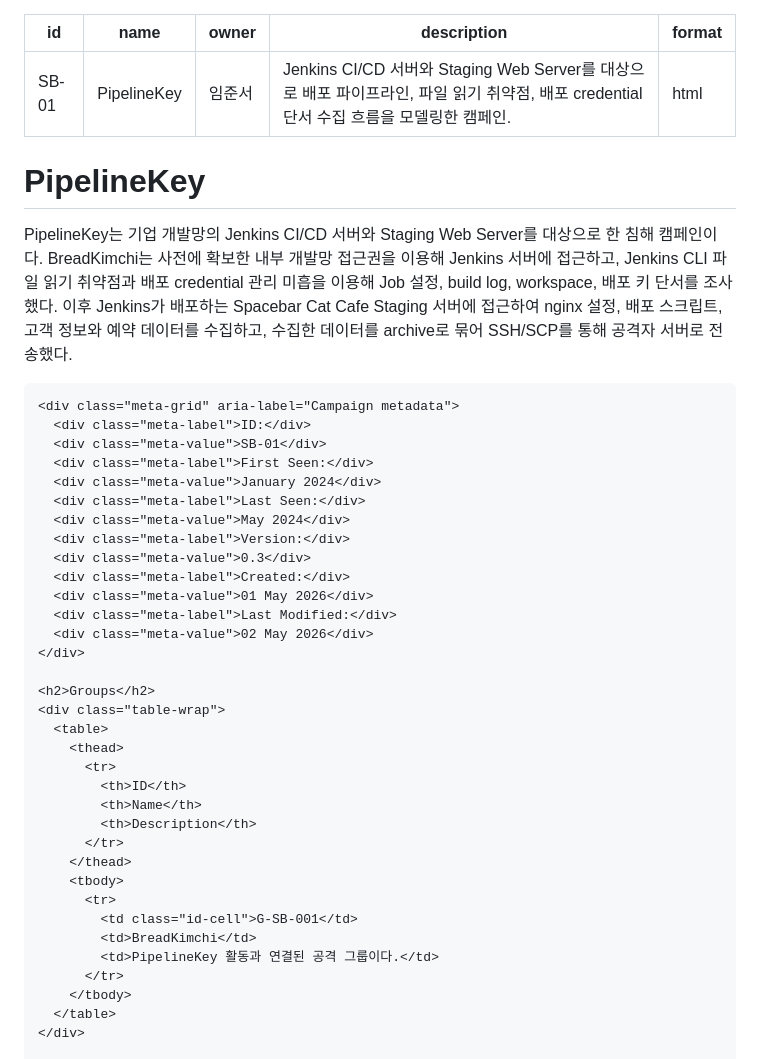
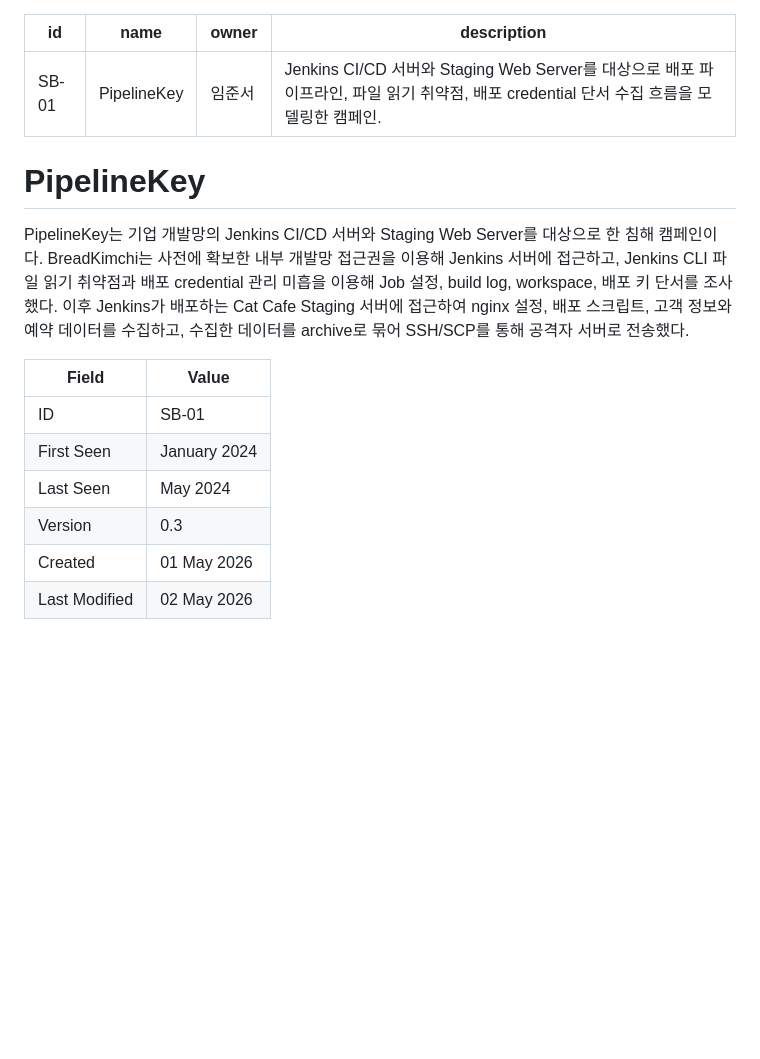
Before and after one commit to Jseanxx/Spacebar-MITRE-ATTACK-campaigns, a Markdown page: content/campaigns/SB-01.md, the part around one of its changes. GitHub-like rendering; blank space fills up the shorter version.

```diff
--- a/content/campaigns/SB-01.md
+++ b/content/campaigns/SB-01.md
@@ -3,48 +3,18 @@ id: SB-01
 name: "PipelineKey"
 owner: "임준서"
 description: "Jenkins CI/CD 서버와 Staging Web Server를 대상으로 배포 파이프라인, 파일 읽기 취약점, 배포 credential 단서 수집 흐름을 모델링한 캠페인."
-format: html
 ---
 
-<h1>PipelineKey</h1>
-    <p class="summary">
-      PipelineKey는 기업 개발망의 Jenkins CI/CD 서버와 Staging Web Server를 대상으로 한 침해 캠페인이다.
-      BreadKimchi는 사전에 확보한 내부 개발망 접근권을 이용해 Jenkins 서버에 접근하고, Jenkins CLI 파일 읽기 취약점과 배포 credential 관리 미흡을 이용해 Job 설정, build log, workspace, 배포 키 단서를 조사했다.
-      이후 Jenkins가 배포하는 Spacebar Cat Cafe Staging 서버에 접근하여 nginx 설정, 배포 스크립트, 고객 정보와 예약 데이터를 수집하고, 수집한 데이터를 archive로 묶어 SSH/SCP를 통해 공격자 서버로 전송했다.
-    </p>
+# PipelineKey
 
-    <div class="meta-grid" aria-label="Campaign metadata">
-      <div class="meta-label">ID:</div>
-      <div class="meta-value">SB-01</div>
-      <div class="meta-label">First Seen:</div>
-      <div class="meta-value">January 2024</div>
-      <div class="meta-label">Last Seen:</div>
-      <div class="meta-value">May 2024</div>
-      <div class="meta-label">Version:</div>
-      <div class="meta-value">0.3</div>
-      <div class="meta-label">Created:</div>
-      <div class="meta-value">01 May 2026</div>
-      <div class="meta-label">Last Modified:</div>
-      <div class="meta-value">02 May 2026</div>
-    </div>
+PipelineKey는 기업 개발망의 Jenkins CI/CD 서버와 Staging Web Server를 대상으로 한 침해 캠페인이다. BreadKimchi는 사전에 확보한 내부 개발망 접근권을 이용해 Jenkins 서버에 접근하고, Jenkins CLI 파일 읽기 취약점과 배포 credential 관리 미흡을 이용해 Job 설정, build log, workspace, 배포 키 단서를 조사했다. 이후 Jenkins가 배포하는 Cat Cafe Staging 서버에 접근하여 nginx 설정, 배포 스크립트, 고객 정보와 예약 데이터를 수집하고, 수집한 데이터를 archive로 묶어 SSH/SCP를 통해 공격자 서버로 전송했다.
 
-    <h2>Groups</h2>
-    <div class="table-wrap">
-      <table>
-        <thead>
-          <tr>
-            <th>ID</th>
-            <th>Name</th>
-            <th>Description</th>
-          </tr>
-        </thead>
-        <tbody>
-          <tr>
-            <td class="id-cell">G-SB-001</td>
-            <td>BreadKimchi</td>
-            <td>PipelineKey 활동과 연결된 공격 그룹이다.</td>
-          </tr>
-        </tbody>
-      </table>
-    </div>
+| Field | Value |
+| --- | --- |
+| ID | SB-01 |
+| First Seen | January 2024 |
+| Last Seen | May 2024 |
+| Version | 0.3 |
+| Created | 01 May 2026 |
+| Last Modified | 02 May 2026 |
 
```
Also changed, not shown: other parts of content/campaigns/SB-01.md (+33 -115 lines).
